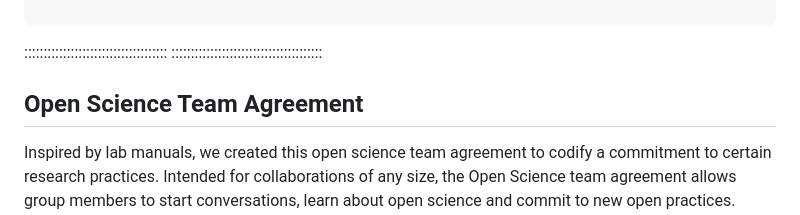
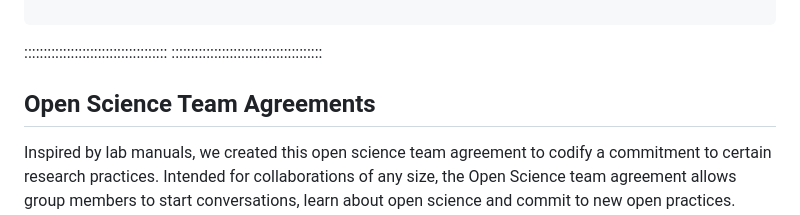
Before and after one commit to ucla-imls-open-sci/TeamAgreements, a Markdown page: episodes/introduction.md, the part around one of its changes. Drawn GitHub-style.

Commit message:
correcting formatting errors to episode 1

```diff
--- a/episodes/introduction.md
+++ b/episodes/introduction.md
@@ -81,7 +82,7 @@ Possible Answers include:
 :::::::::::::::::::::::::::::::::::::
 :::::::::::::::::::::::::::::::::::::::
 
-## Open Science Team Agreement
+## Open Science Team Agreements
 
 Inspired by lab manuals, we created this open science team agreement to codify a commitment to certain research practices. Intended for collaborations of any size, the Open Science team agreement allows group members to start conversations, learn about open science and commit to new open practices. Groups can return to and revise the agreement at regular intervals as needed. We recommend creating the team agreement for a new project or team.
 
```
Also changed, not shown: other parts of episodes/introduction.md (+6 -3 lines).
